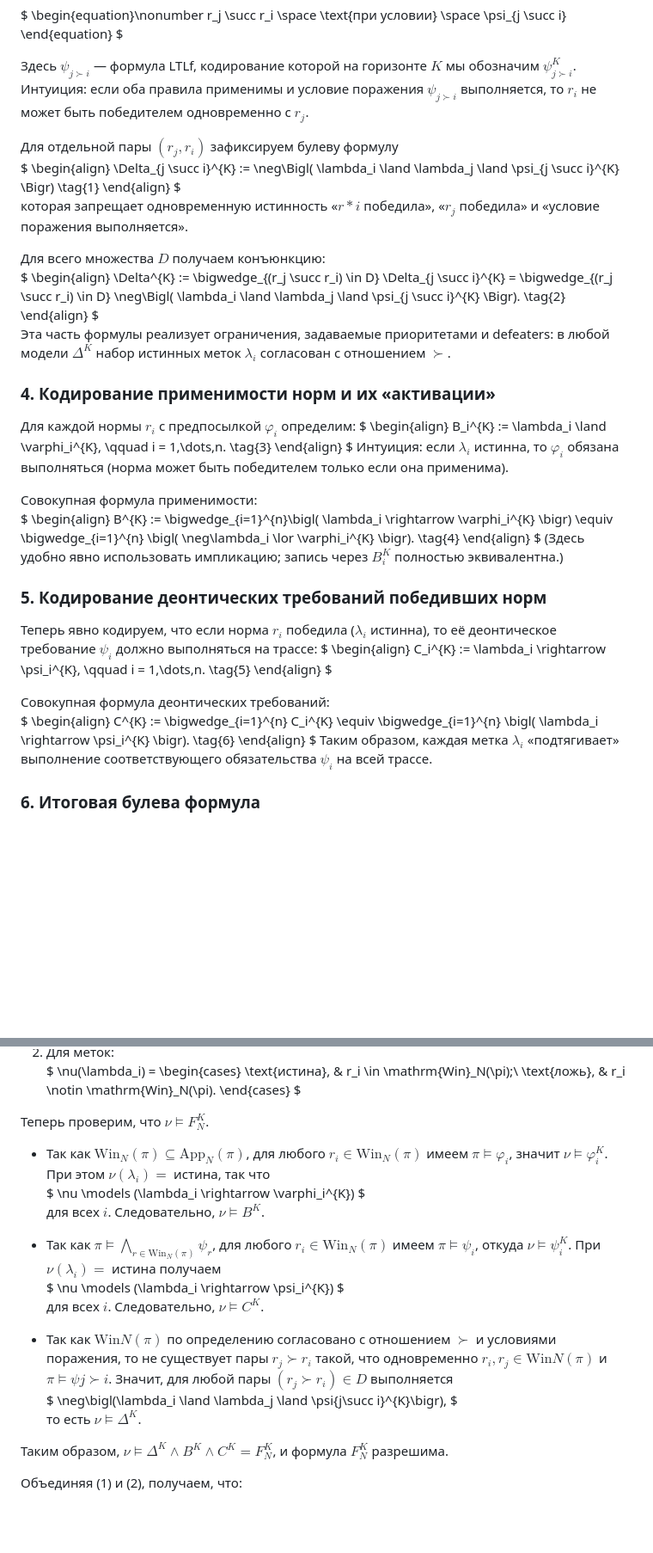
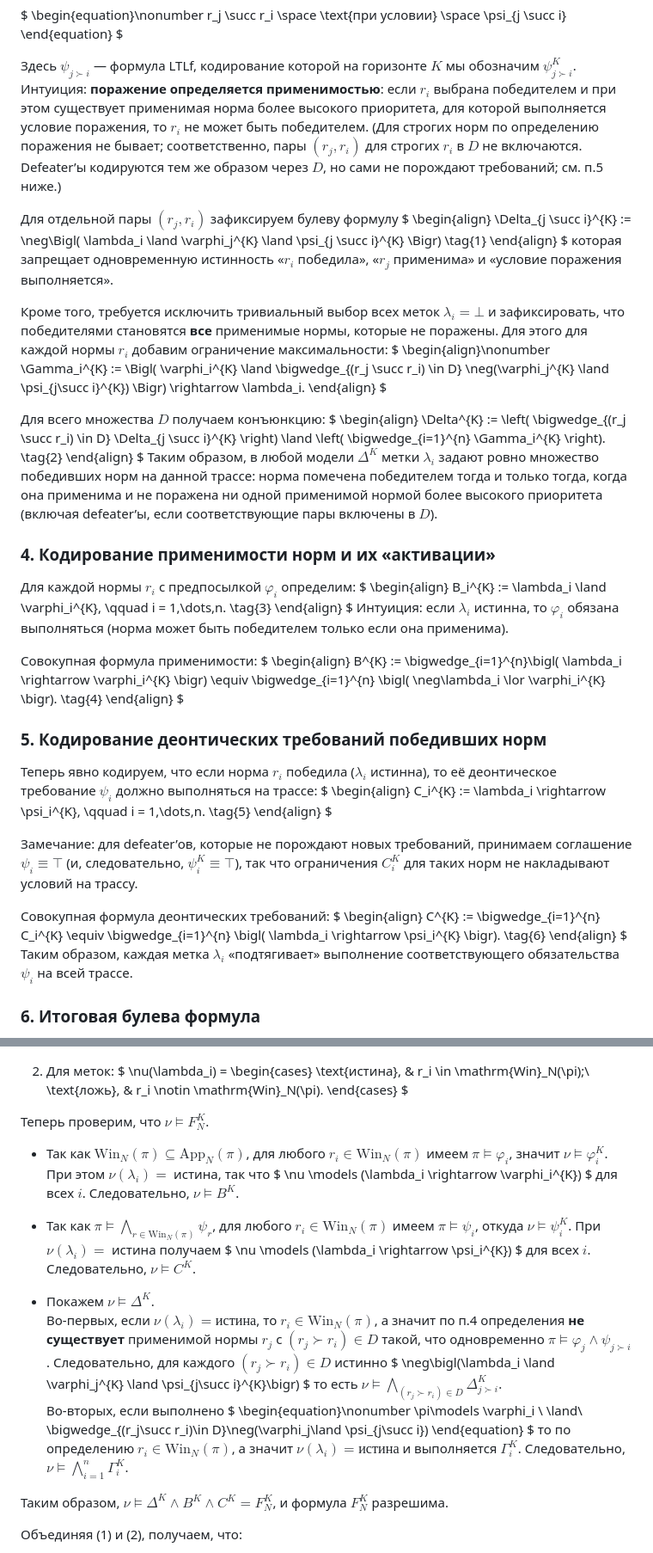
Before and after one commit to bearpro/papers, a Markdown page: Статья ddl-ltlf/papper.md, 2 parts joined by grey strips. Shown at 86% size. GitHub-like rendering; blank space fills up the shorter version.

```diff
--- a/Статья ddl-ltlf/papper.md
+++ b/Статья ddl-ltlf/papper.md
@@ -316,29 +304,45 @@ $
 $
 
 Здесь $\psi_{j\succ i}$ — формула LTLf, кодирование которой на горизонте $K$ мы обозначим $\psi_{j\succ i}^{K}$.
-Интуиция: если оба правила применимы и условие поражения $\psi_{j\succ i}$ выполняется, то $r_i$ не может быть победителем одновременно с $r_j$.
+Интуиция: **поражение определяется применимостью**: если $r_i$ выбрана победителем и при этом существует применимая норма более высокого приоритета, для которой выполняется условие поражения, то $r_i$ не может быть победителем.
+(Для строгих норм по определению поражения не бывает; соответственно, пары $(r_j,r_i)$ для строгих $r_i$ в $D$ не включаются. Defeater’ы кодируются тем же образом через $D$, но сами не порождают требований; см. п.5 ниже.)
 
 Для отдельной пары $(r_j, r_i)$ зафиксируем булеву формулу
 $
    \begin{align}
    \Delta_{j \succ i}^{K} := \neg\Bigl(
-      \lambda_i \land \lambda_j \land \psi_{j \succ i}^{K} \Bigr)
+   \lambda_i \land \varphi_j^{K} \land \psi_{j \succ i}^{K} \Bigr)
    \tag{1}
    \end{align}
 $
-которая запрещает одновременную истинность «$r*i$ победила», «$r_j$ победила» и «условие поражения выполняется».
+которая запрещает одновременную истинность «$r_i$ победила», «$r_j$ применима» и «условие поражения выполняется».
+
+Кроме того, требуется исключить тривиальный выбор всех меток $\lambda_i=\bot$ и зафиксировать, что победителями становятся **все** применимые нормы, которые не поражены. Для этого для каждой нормы $r_i$ добавим ограничение максимальности:
+$
+\begin{align}\nonumber
+\Gamma_i^{K} :=
+\Bigl(
+\varphi_i^{K} \land
+\bigwedge_{(r_j \succ r_i) \in D} \neg(\varphi_j^{K} \land \psi_{j\succ i}^{K})
+\Bigr) \rightarrow \lambda_i.
+\end{align}
+$
 
 Для всего множества $D$ получаем конъюнкцию:
 $
    \begin{align}
    \Delta^{K} :=
-   \bigwedge_{(r_j \succ r_i) \in D} \Delta_{j \succ i}^{K} =
-   \bigwedge_{(r_j \succ r_i) \in D} \neg\Bigl(
-      \lambda_i \land \lambda_j \land \psi_{j \succ i}^{K} \Bigr).
+   \left(
+   \bigwedge_{(r_j \succ r_i) \in D} \Delta_{j \succ i}^{K}
+   \right)
+   \land
+   \left(
+   \bigwedge_{i=1}^{n} \Gamma_i^{K}
+   \right).
    \tag{2}
    \end{align}
 $
-Эта часть формулы реализует ограничения, задаваемые приоритетами и defeaters: в любой модели $\Delta^{K}$ набор истинных меток $\lambda_i$ согласован с отношением $\succ$.
+Таким образом, в любой модели $\Delta^{K}$ метки $\lambda_i$ задают ровно множество победивших норм на данной трассе: норма помечена победителем тогда и только тогда, когда она применима и не поражена ни одной применимой нормой более высокого приоритета (включая defeater’ы, если соответствующие пары включены в $D$).
 
 ### 4. Кодирование применимости норм и их «активации»
 
@@ -356,13 +360,12 @@ $
    \begin{align}
    B^{K} :=
    \bigwedge_{i=1}^{n}\bigl(
-      \lambda_i \rightarrow \varphi_i^{K} \bigr) \equiv
+   \lambda_i \rightarrow \varphi_i^{K} \bigr) \equiv
    \bigwedge_{i=1}^{n} \bigl(
-      \neg\lambda_i \lor \varphi_i^{K} \bigr).
+   \neg\lambda_i \lor \varphi_i^{K} \bigr).
    \tag{4}
    \end{align}
- $
-(Здесь удобно явно использовать импликацию; запись через $B_i^{K}$ полностью эквивалентна.)
+$
 
 ### 5. Кодирование деонтических требований победивших норм
 
@@ -370,10 +373,12 @@ $
 $
    \begin{align}
    C_i^{K} := \lambda_i \rightarrow \psi_i^{K},
-      \qquad i = 1,\dots,n.
+   \qquad i = 1,\dots,n.
    \tag{5}
    \end{align}
 $
+
+Замечание: для defeater’ов, которые не порождают новых требований, принимаем соглашение $\psi_i \equiv \top$ (и, следовательно, $\psi_i^{K}\equiv \top$), так что ограничения $C_i^{K}$ для таких норм не накладывают условий на трассу.
 
 Совокупная формула деонтических требований:
 $
@@ -381,7 +386,7 @@ $
    C^{K} :=
    \bigwedge_{i=1}^{n} C_i^{K} \equiv
    \bigwedge_{i=1}^{n} \bigl(
-      \lambda_i \rightarrow \psi_i^{K} \bigr).
+   \lambda_i \rightarrow \psi_i^{K} \bigr).
    \tag{6}
    \end{align}
 $
@@ -552,30 +591,38 @@ $
    $
     \nu(\lambda_i) =
     \begin{cases}
-    \text{истина}, & r_i \in \mathrm{Win}\_N(\pi);\\
-    \text{ложь}, & r_i \notin \mathrm{Win}\_N(\pi).
+    \text{истина}, & r_i \in \mathrm{Win}_N(\pi);\\
+    \text{ложь}, & r_i \notin \mathrm{Win}_N(\pi).
     \end{cases}
    $
 
 Теперь проверим, что $\nu \models F_N^{K}$.
 
 - Так как $\mathrm{Win}_N(\pi)\subseteq \mathrm{App}_N(\pi)$, для любого $r_i \in \mathrm{Win}_N(\pi)$ имеем $\pi\models \varphi_i$, значит $\nu \models \varphi_i^{K}$. При этом $\nu(\lambda_i)=$ истина, так что
-   $
-    \nu \models (\lambda_i \rightarrow \varphi_i^{K})
-    $
-    для всех $i$. Следовательно, $\nu \models B^{K}$.
+  $
+  \nu \models (\lambda_i \rightarrow \varphi_i^{K})
+  $
+  для всех $i$. Следовательно, $\nu \models B^{K}$.
 
 - Так как $\pi \models \bigwedge_{r\in \mathrm{Win}_N(\pi)} \psi_r$, для любого $r_i \in \mathrm{Win}_N(\pi)$ имеем $\pi\models \psi_i$, откуда $\nu \models \psi_i^{K}$. При $\nu(\lambda_i)=$ истина получаем
-   $
-    \nu \models (\lambda_i \rightarrow \psi_i^{K})
-    $
-    для всех $i$. Следовательно, $\nu \models C^{K}$.
+  $
+  \nu \models (\lambda_i \rightarrow \psi_i^{K})
+  $
+  для всех $i$. Следовательно, $\nu \models C^{K}$.
 
-- Так как $\mathrm{Win}N(\pi)$ по определению согласовано с отношением $\succ$ и условиями поражения, то не существует пары $r_j\succ r_i$ такой, что одновременно $r_i,r_j\in \mathrm{Win}N(\pi)$ и $\pi\models \psi{j\succ i}$. Значит, для любой пары $(r_j\succ r_i)\in D$ выполняется
-   $
-    \neg\bigl(\lambda_i \land \lambda_j \land \psi{j\succ i}^{K}\bigr),
-    $
-    то есть $\nu \models \Delta^{K}$.
+- Покажем $\nu \models \Delta^{K}$.
+  Во-первых, если $\nu(\lambda_i)=\text{истина}$, то $r_i\in \mathrm{Win}_N(\pi)$, а значит по п.4 определения **не существует** применимой нормы $r_j$ с $(r_j\succ r_i)\in D$ такой, что одновременно $\pi\models \varphi_j \land \psi_{j\succ i}$. Следовательно, для каждого $(r_j\succ r_i)\in D$ истинно
+  $
+  \neg\bigl(\lambda_i \land \varphi_j^{K} \land \psi_{j\succ i}^{K}\bigr)
+  $
+  то есть $\nu \models \bigwedge_{(r_j\succ r_i)\in D}\Delta_{j\succ i}^{K}$.
+  Во-вторых, если выполнено
+  $
+  \begin{equation}\nonumber
+  \pi\models \varphi_i \ \land\ \bigwedge_{(r_j\succ r_i)\in D}\neg(\varphi_j\land \psi_{j\succ i})
+  \end{equation}
+  $
+  то по определению $r_i \in \mathrm{Win}_N(\pi)$, а значит $\nu(\lambda_i)=\text{истина}$ и выполняется $\Gamma_i^{K}$. Следовательно, $\nu \models \bigwedge_{i=1}^{n}\Gamma_i^{K}$.
 
 Таким образом, $\nu \models \Delta^{K} \land B^{K} \land C^{K} = F_N^{K}$, и формула $F_N^{K}$ разрешима.
 
```
Also changed, not shown: other parts of Статья ddl-ltlf/papper.md (+92 -70 lines).
